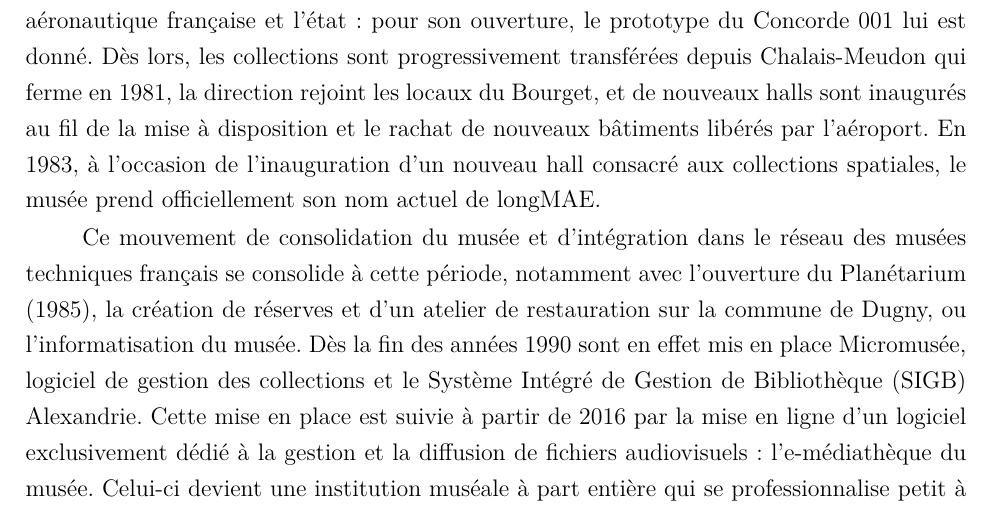
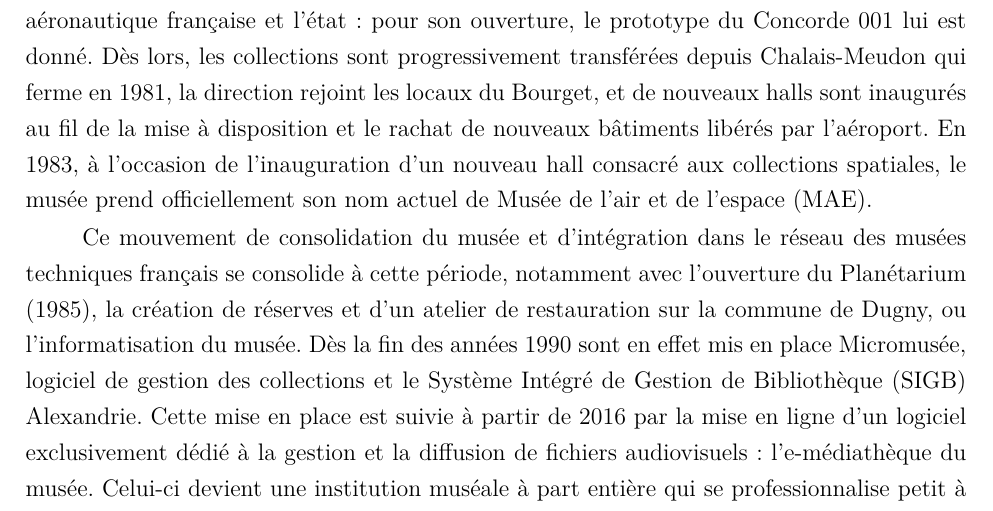
Before and after one commit to May8326/Memoire, a LaTeX book (main.tex, which reads parties/mainmatter/I/A/I_A_1.tex): part of page 30 of 62, cut so that both start at the same text. Compiled offline with XeLaTeX.

Commit message:
txs auto checkin

```diff
--- a/parties/mainmatter/I/A/I_A_1.tex
+++ b/parties/mainmatter/I/A/I_A_1.tex
@@ -9,7 +9,7 @@ Pendant l’entre-deux-guerres, le musée s’essaie à d’autres implantations
 
 L’histoire qui suit est celle d’une errance administrative et territoriale. Vingt-et-un sites sont envisagés entre 1952 et 1972\footcite{terrier_eroport_2019} : Orly, Versailles, Issy-les-Moulineaux… Aucun ne fait l’unanimité. En 1961, le musée rouvre au public à Meudon, mais c’est une solution provisoire. Le « Palais de l’Air et de l’Espace » continue à chercher les locaux qui pourront mettre en valeur ses collections dans tout leur volume, et il faudra attendre 1973 pour que l'ancien aéroport du Bourget, dont l'activité vient d'être drastiquement réduite après l’essor d'Orly, soit retenu comme implantation définitive.
 
-Dès son ouverture au Bourget, le musée témoigne d'un lien privilégié avec l'industrie aéronautique française et l'état : pour son ouverture, le prototype du Concorde 001 lui est donné. Dès lors, les collections sont progressivement transférées depuis Chalais-Meudon qui ferme en 1981, la direction rejoint les locaux du Bourget, et de nouveaux halls sont inaugurés au fil de la mise à disposition et le rachat de nouveaux bâtiments libérés par l'aéroport. En 1983, à l'occasion de l'inauguration d'un nouveau hall consacré aux collections spatiales, le musée prend officiellement son nom actuel de \ac[format=long]{mae}.
+Dès son ouverture au Bourget, le musée témoigne d'un lien privilégié avec l'industrie aéronautique française et l'état : pour son ouverture, le prototype du Concorde 001 lui est donné. Dès lors, les collections sont progressivement transférées depuis Chalais-Meudon qui ferme en 1981, la direction rejoint les locaux du Bourget, et de nouveaux halls sont inaugurés au fil de la mise à disposition et le rachat de nouveaux bâtiments libérés par l'aéroport. En 1983, à l'occasion de l'inauguration d'un nouveau hall consacré aux collections spatiales, le musée prend officiellement son nom actuel de \acf{mae}.
 
 Ce mouvement de consolidation du musée et d'intégration dans le réseau des musées techniques français se consolide à cette période, notamment avec l'ouverture du Planétarium (1985), la création de réserves et d'un atelier de restauration sur la commune de Dugny,  ou l'informatisation du musée. Dès la fin des années 1990 sont en effet mis en place Micromusée, logiciel de gestion des collections et le \ac{sigb} Alexandrie. Cette mise en place est suivie à partir de 2016 par la mise en ligne d'un logiciel exclusivement dédié à la gestion et la diffusion de fichiers audiovisuels : l'e-médiathèque du musée. Celui-ci devient une institution muséale à part entière qui se professionnalise petit à petit, le \ac{mae} est labellisé « Musée de France » depuis 2002.
 
```
